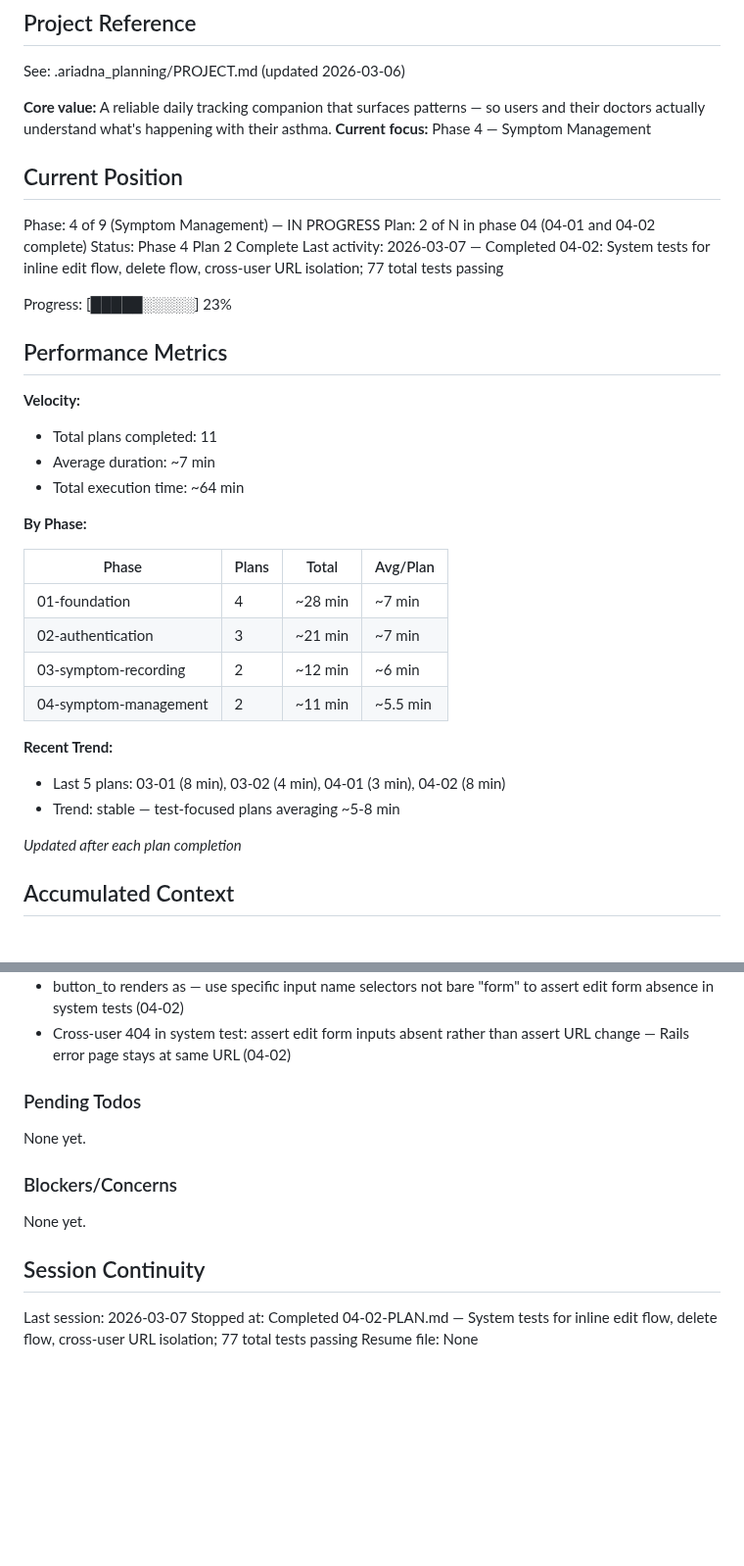
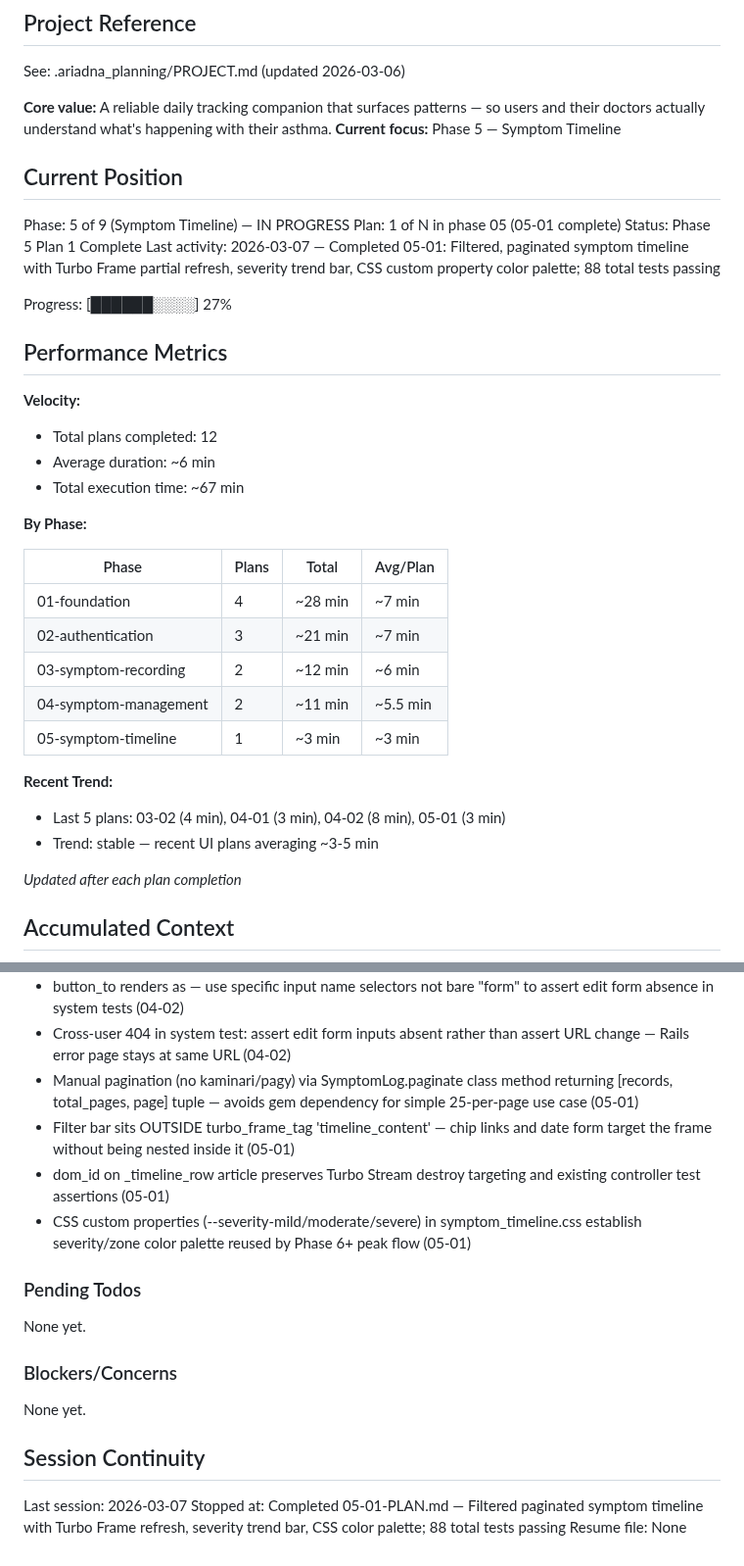
Before and after one commit to joeasante/asthma-buddy, a Markdown page: .ariadna_planning/STATE.md, 2 parts joined by grey strips. Shown at 98% size. Drawn GitHub-style; blank space fills up the shorter version.

Commit message:
docs(05-01): complete symptom timeline plan — SUMMARY and STATE updated
- SUMMARY: 3 tasks, 8 files, 88 tests passing, 2 auto-fixed bugs documented
- STATE: advance to Phase 5 Plan 1 complete, add 4 new decisions, update metrics

```diff
--- a/.ariadna_planning/STATE.md
+++ b/.ariadna_planning/STATE.md
@@ -5,23 +5,23 @@
 See: .ariadna_planning/PROJECT.md (updated 2026-03-06)
 
 **Core value:** A reliable daily tracking companion that surfaces patterns — so users and their doctors actually understand what's happening with their asthma.
-**Current focus:** Phase 4 — Symptom Management
+**Current focus:** Phase 5 — Symptom Timeline
 
 ## Current Position
 
-Phase: 4 of 9 (Symptom Management) — IN PROGRESS
-Plan: 2 of N in phase 04 (04-01 and 04-02 complete)
-Status: Phase 4 Plan 2 Complete
-Last activity: 2026-03-07 — Completed 04-02: System tests for inline edit flow, delete flow, cross-user URL isolation; 77 total tests passing
+Phase: 5 of 9 (Symptom Timeline) — IN PROGRESS
+Plan: 1 of N in phase 05 (05-01 complete)
+Status: Phase 5 Plan 1 Complete
+Last activity: 2026-03-07 — Completed 05-01: Filtered, paginated symptom timeline with Turbo Frame partial refresh, severity trend bar, CSS custom property color palette; 88 total tests passing
 
-Progress: [█████░░░░░] 23%
+Progress: [██████░░░░] 27%
 
 ## Performance Metrics
 
 **Velocity:**
-- Total plans completed: 11
-- Average duration: ~7 min
-- Total execution time: ~64 min
+- Total plans completed: 12
+- Average duration: ~6 min
+- Total execution time: ~67 min
 
 **By Phase:**
 
@@ -31,11 +31,12 @@ Progress: [█████░░░░░] 23%
 | 02-authentication | 3 | ~21 min | ~7 min |
 | 03-symptom-recording | 2 | ~12 min | ~6 min |
 | 04-symptom-management | 2 | ~11 min | ~5.5 min |
+| 05-symptom-timeline | 1 | ~3 min | ~3 min |
 
 
 **Recent Trend:**
-- Last 5 plans: 03-01 (8 min), 03-02 (4 min), 04-01 (3 min), 04-02 (8 min)
-- Trend: stable — test-focused plans averaging ~5-8 min
+- Last 5 plans: 03-02 (4 min), 04-01 (3 min), 04-02 (8 min), 05-01 (3 min)
+- Trend: stable — recent UI plans averaging ~3-5 min
 
 *Updated after each plan completion*
 
@@ -83,6 +84,10 @@ Recent decisions affecting current work:
 - edit.html.erb wraps form in turbo_frame_tag matching entry frame id so inline edit works without data-turbo-frame on the Edit link (04-01)
 - button_to renders as <form> — use specific input name selectors not bare "form" to assert edit form absence in system tests (04-02)
 - Cross-user 404 in system test: assert edit form inputs absent rather than assert URL change — Rails error page stays at same URL (04-02)
+- Manual pagination (no kaminari/pagy) via SymptomLog.paginate class method returning [records, total_pages, page] tuple — avoids gem dependency for simple 25-per-page use case (05-01)
+- Filter bar sits OUTSIDE turbo_frame_tag 'timeline_content' — chip links and date form target the frame without being nested inside it (05-01)
+- dom_id on _timeline_row article preserves Turbo Stream destroy targeting and existing controller test assertions (05-01)
+- CSS custom properties (--severity-mild/moderate/severe) in symptom_timeline.css establish severity/zone color palette reused by Phase 6+ peak flow (05-01)
 
 ### Pending Todos
 
@@ -95,5 +100,5 @@ None yet.
 ## Session Continuity
 
 Last session: 2026-03-07
-Stopped at: Completed 04-02-PLAN.md — System tests for inline edit flow, delete flow, cross-user URL isolation; 77 total tests passing
+Stopped at: Completed 05-01-PLAN.md — Filtered paginated symptom timeline with Turbo Frame refresh, severity trend bar, CSS color palette; 88 total tests passing
 Resume file: None
```
Also changed, not shown: 1 other file.
